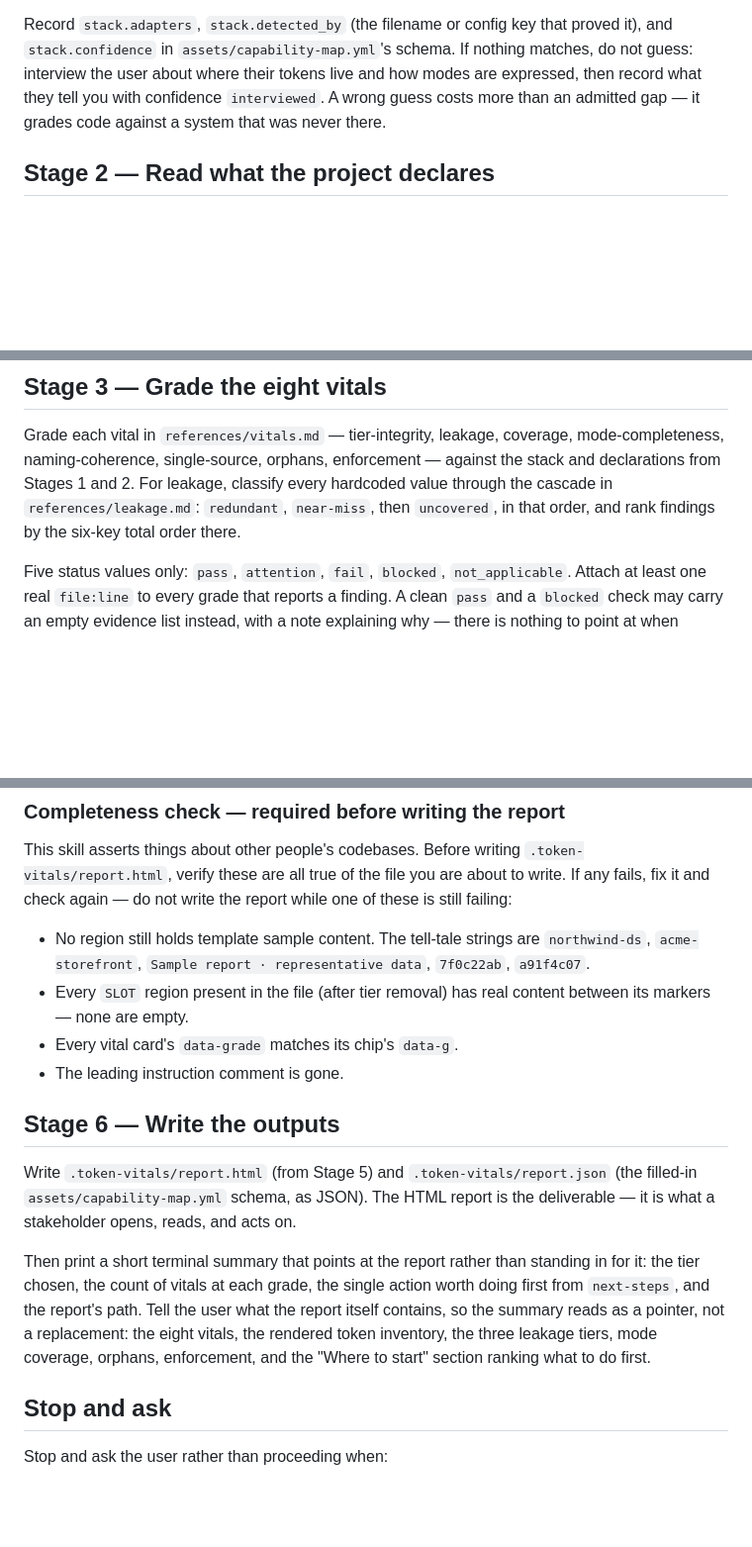
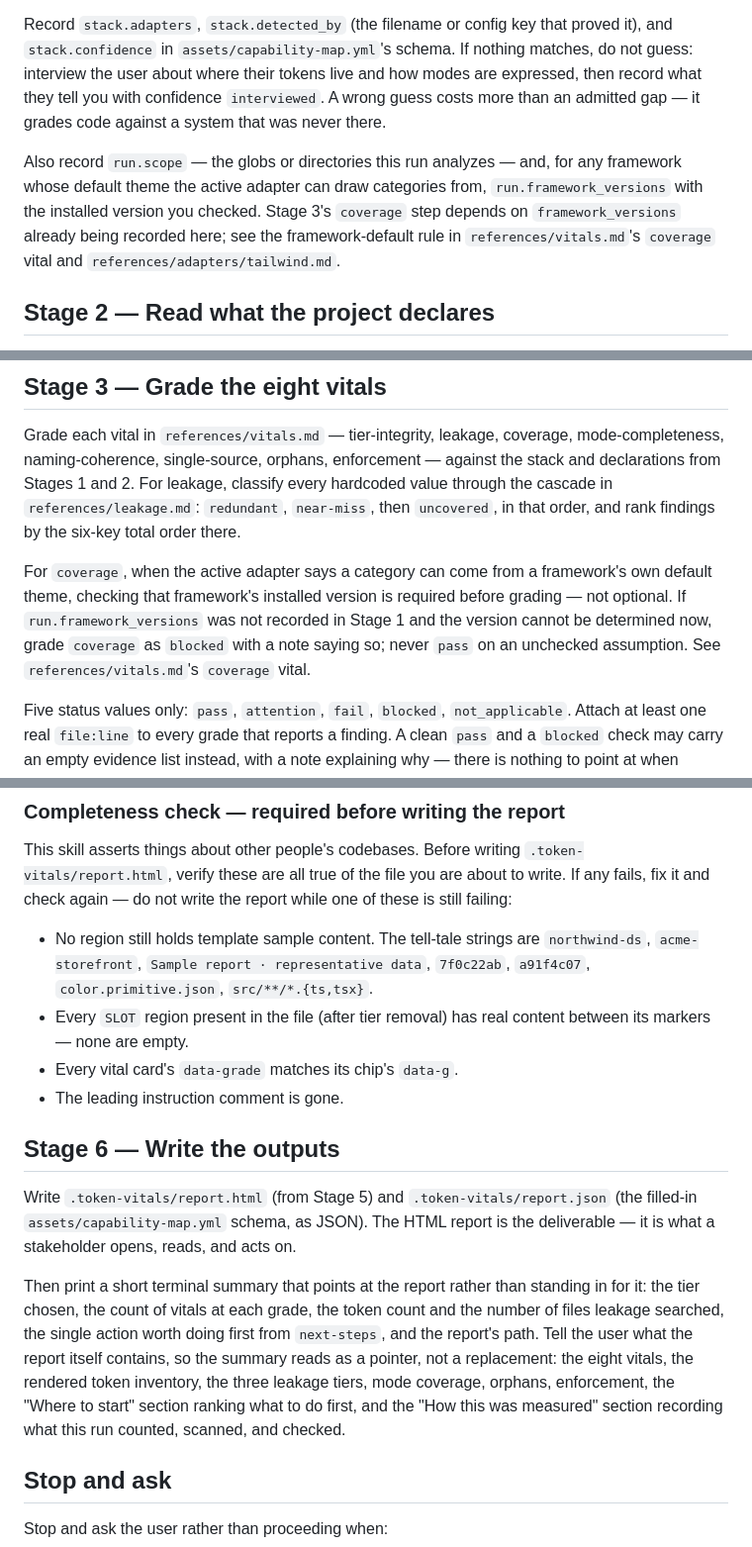
Before and after one commit to miguelalfredooo/design-token-vitals, a Markdown page: SKILL.md, 3 parts joined by grey strips. Shown at 99% size. Drawn GitHub-style; blank space fills up the shorter version.

Commit message:
docs(skill): wire the measurement contract into the six stages
Stage 1 now records run.scope and run.framework_versions alongside
stack detection. Stage 3's coverage step requires the framework-default
check before grading, per the vitals.md precondition. Stage 5's region
checklist gains measurement (eighteen regions total), and its
completeness check gains the new region's tell-tale sample strings.
Stage 6's terminal summary now names the token count and files
searched alongside the grades, and points at the new report section.

```diff
--- a/SKILL.md
+++ b/SKILL.md
@@ -26,6 +26,13 @@ tokens live and how modes are expressed, then record what they tell you with
 confidence `interviewed`. A wrong guess costs more than an admitted gap —
 it grades code against a system that was never there.
 
+Also record `run.scope` — the globs or directories this run analyzes — and,
+for any framework whose default theme the active adapter can draw
+categories from, `run.framework_versions` with the installed version you
+checked. Stage 3's `coverage` step depends on `framework_versions` already
+being recorded here; see the framework-default rule in
+`references/vitals.md`'s `coverage` vital and `references/adapters/tailwind.md`.
+
 ## Stage 2 — Read what the project declares
 
 Read the repository for its declared modes, categories, and accessibility
@@ -42,6 +49,13 @@ enforcement — against the stack and declarations from Stages 1 and 2. For
 leakage, classify every hardcoded value through the cascade in
 `references/leakage.md`: `redundant`, `near-miss`, then `uncovered`, in that
 order, and rank findings by the six-key total order there.
+
+For `coverage`, when the active adapter says a category can come from a
+framework's own default theme, checking that framework's installed version
+is required before grading — not optional. If `run.framework_versions` was
+not recorded in Stage 1 and the version cannot be determined now, grade
+`coverage` as `blocked` with a note saying so; never `pass` on an unchecked
+assumption. See `references/vitals.md`'s `coverage` vital.
 
 Five status values only: `pass`, `attention`, `fail`, `blocked`,
 `not_applicable`. Attach at least one real `file:line` to every grade that
@@ -119,7 +136,7 @@ report while one of these is still failing:
 
 - No region still holds template sample content. The tell-tale strings are
   `northwind-ds`, `acme-storefront`, `Sample report · representative
-  data`, `7f0c22ab`, `a91f4c07`.
+  data`, `7f0c22ab`, `a91f4c07`, `color.primitive.json`, `src/**/*.{ts,tsx}`.
 - Every `SLOT` region present in the file (after tier removal) has real
   content between its markers — none are empty.
 - Every vital card's `data-grade` matches its chip's `data-g`.
@@ -133,11 +150,14 @@ is the deliverable — it is what a stakeholder opens, reads, and acts on.
 
 Then print a short terminal summary that points at the report rather than
 standing in for it: the tier chosen, the count of vitals at each grade, the
-single action worth doing first from `next-steps`, and the report's path.
-Tell the user what the report itself contains, so the summary reads as a
+token count and the number of files leakage searched, the single action
+worth doing first from `next-steps`, and the report's path. Tell the user
+what the report itself contains, so the summary reads as a
 pointer, not a replacement: the eight vitals, the rendered token
 inventory, the three leakage tiers, mode coverage, orphans, enforcement,
-and the "Where to start" section ranking what to do first.
+the "Where to start" section ranking what to do first, and the "How this
+was measured" section recording what this run counted, scanned, and
+checked.
 
 ## Stop and ask
 
```
Also changed, not shown: other parts of SKILL.md (+4 -1 lines).
